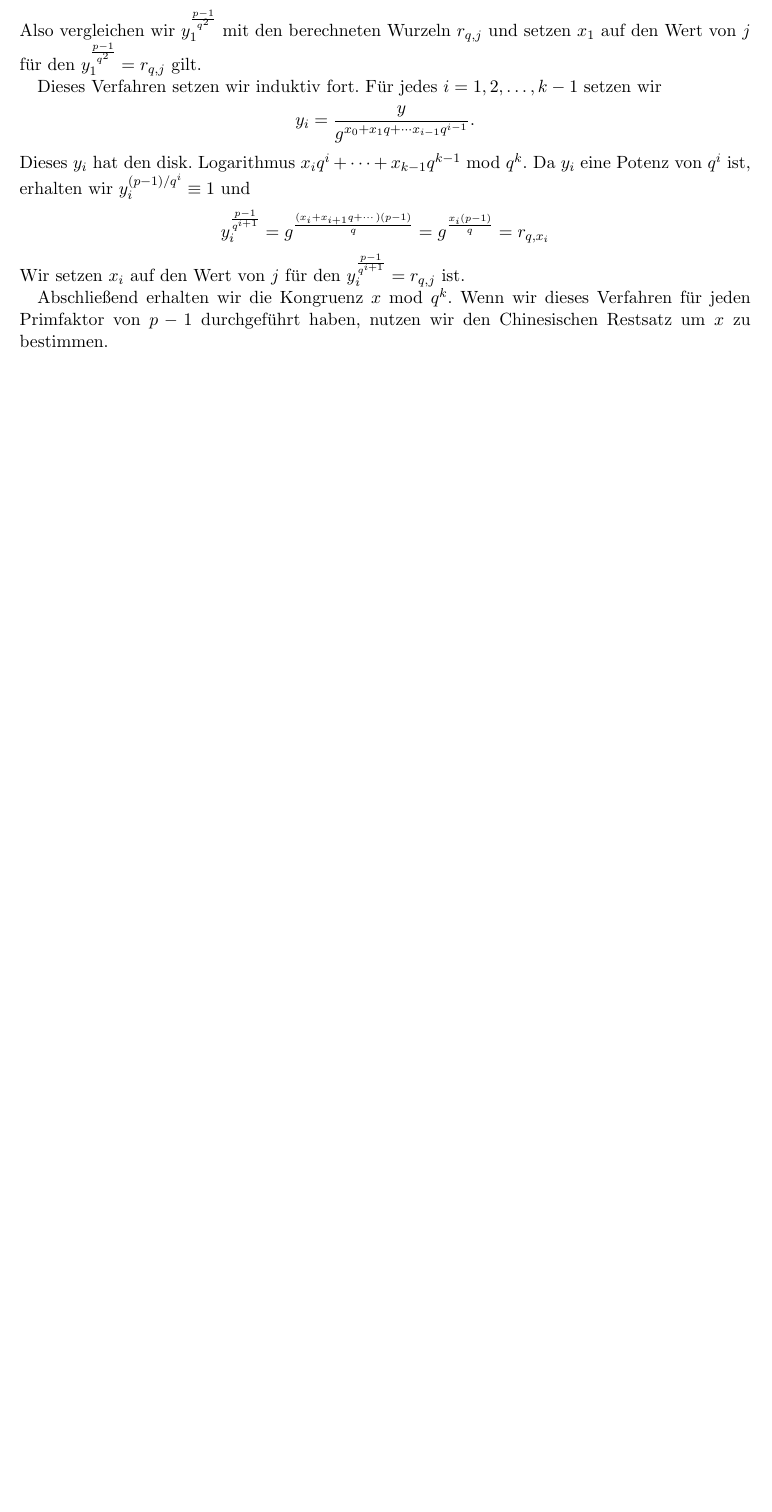
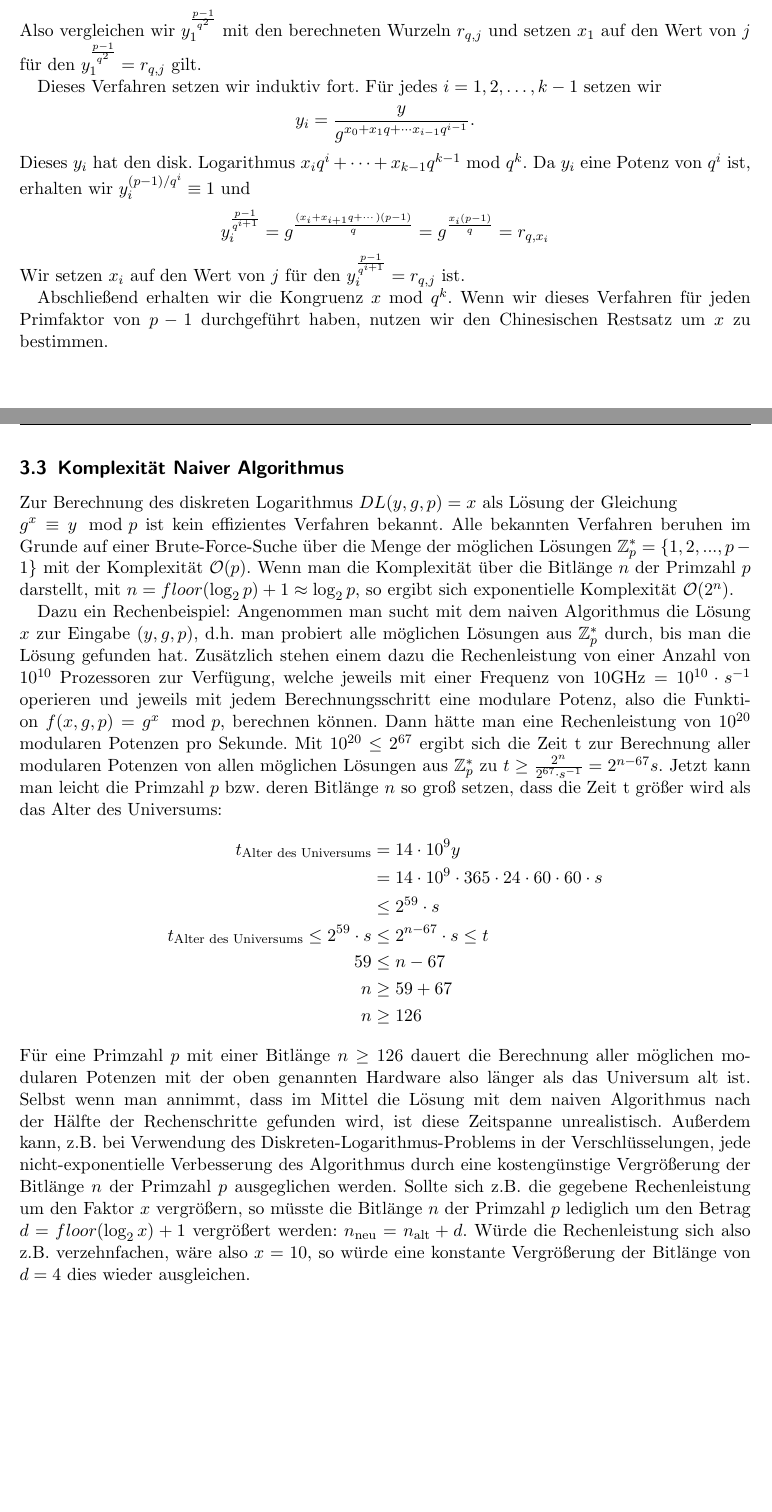
Before and after one commit to hutchison/Seminar_Public_Key_Kryptographie, a LaTeX document (ausarbeitung.tex): part of page 4 of 4 before the commit and two parts of pages 4 and 5 of 5 after it, the two joined at a grey line, cut so that both start at the same text, the shorter picture padded with empty space. Compiled offline with pdfLaTeX.

Commit message:
hannes komplexität 1
abschnitt komplexität naiver algorithmus soweit fertig - es fehlt auswirkungen von "gut raten" und auswirkungen von pohlig-hellman

```diff
--- a/ausarbeitung.tex
+++ b/ausarbeitung.tex
@@ -341,4 +341,24 @@ Abschließend erhalten wir die Kongruenz $x \Mod{q^k}$. Wenn wir dieses Verfahre
 für jeden Primfaktor von $p-1$ durchgeführt haben, nutzen wir den Chinesischen
 Restsatz um $x$ zu bestimmen.
 
+
+\subsection{Komplexität Naiver Algorithmus}
+\label{sub:komplexitaet_naiver_algorithmus}
+
+Zur Berechnung des diskreten Logarithmus $DL(y,g,p) = x$ als Lösung der Gleichung \\
+$g^x \equiv y \mod p$ ist kein effizientes Verfahren bekannt. Alle bekannten Verfahren beruhen im Grunde auf einer Brute-Force-Suche über die Menge der möglichen Lösungen $\Z_p^* = \{1, 2, ..., p-1\}$ mit der Komplexität $\mathcal O(p)$.
+Wenn man die Komplexität über die Bitlänge $n$ der Primzahl $p$ darstellt, mit $n = floor( \log_2 p ) + 1 \approx \log_2 p$, so ergibt sich exponentielle Komplexität $\mathcal O(2^n)$.
+
+Dazu ein Rechenbeispiel: Angenommen man sucht mit dem naiven Algorithmus die Lösung $x$ zur Eingabe $(y,g,p)$, d.h. man probiert alle möglichen Lösungen aus $\Z_p^*$ durch, bis man die Lösung gefunden hat. Zusätzlich stehen einem dazu die Rechenleistung von einer Anzahl von $10^{10}$ Prozessoren zur Verfügung, welche jeweils mit einer Frequenz von $10 \text{GHz} = 10^{10} \cdot s^{-1}$ operieren und jeweils mit jedem Berechnungsschritt eine modulare Potenz, also die Funktion $f(x, g, p) = g^x \mod p$, berechnen können. Dann hätte man eine Rechenleistung von $10^{20}$ modularen Potenzen pro Sekunde. Mit $10^{20} \leq 2^{67}$ ergibt sich die Zeit t zur Berechnung aller modularen Potenzen von allen möglichen Lösungen aus $\Z_p^*$ zu $t\geq \frac{2^n}{2^{67}\cdot s^{-1}}=2^{n-67}s$. Jetzt kann man leicht die Primzahl $p$ bzw. deren Bitlänge $n$ so groß setzen, dass die Zeit t größer wird als das Alter des Universums:
+\begin{align*}
+    t_{\text{Alter des Universums}} & = 14 \cdot 10^9y \\
+    & = 14 \cdot 10^9 \cdot 365 \cdot 24 \cdot 60\cdot 60\cdot s\\
+    & \leq 2^{59}\cdot s\\
+    t_{\text{Alter des Universums}} \leq 2^{59}\cdot s & \leq 2^{n-67}\cdot s \leq t \\
+    59 & \leq n-67\\
+    n & \geq 59+67\\
+    n & \geq 126
+\end{align*}
+Für eine Primzahl $p$ mit einer Bitlänge $n \geq 126$ dauert die Berechnung aller möglichen modularen Potenzen mit der oben genannten Hardware also länger als das Universum alt ist. Selbst wenn man annimmt, dass im Mittel die Lösung mit dem naiven Algorithmus nach der Hälfte der Rechenschritte gefunden wird, ist diese Zeitspanne unrealistisch. Außerdem kann, z.B. bei Verwendung des Diskreten-Logarithmus-Problems in der Verschlüsselungen, jede nicht-exponentielle Verbesserung des Algorithmus durch eine kostengünstige Vergrößerung der Bitlänge $n$ der Primzahl $p$ ausgeglichen werden. Sollte sich z.B. die gegebene Rechenleistung um den Faktor $x$ vergrößern, so müsste die Bitlänge $n$ der Primzahl $p$ lediglich um den Betrag $d = floor(\log_2 x)+1$ vergrößert werden: $n_{\text{neu}} = n_{\text{alt}} + d$. Würde die Rechenleistung sich also z.B. verzehnfachen, wäre also $x=10$, so würde eine konstante Vergrößerung der Bitlänge von $d=4$ dies wieder ausgleichen.
+
 \end{document}
```
